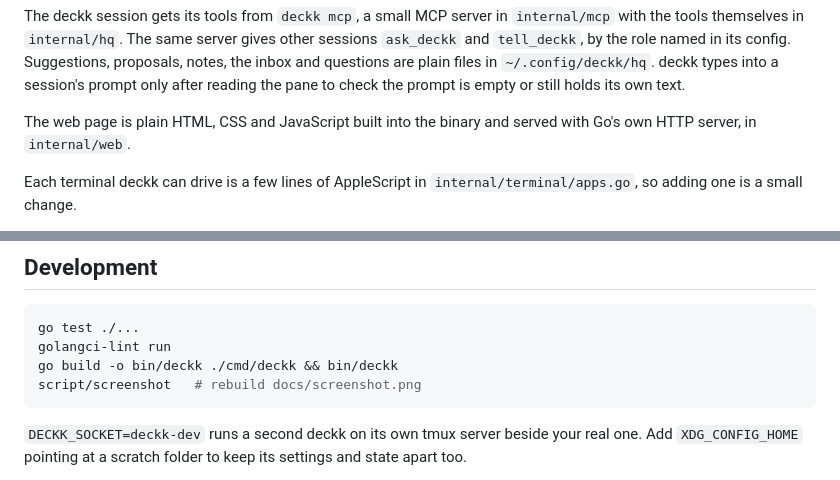
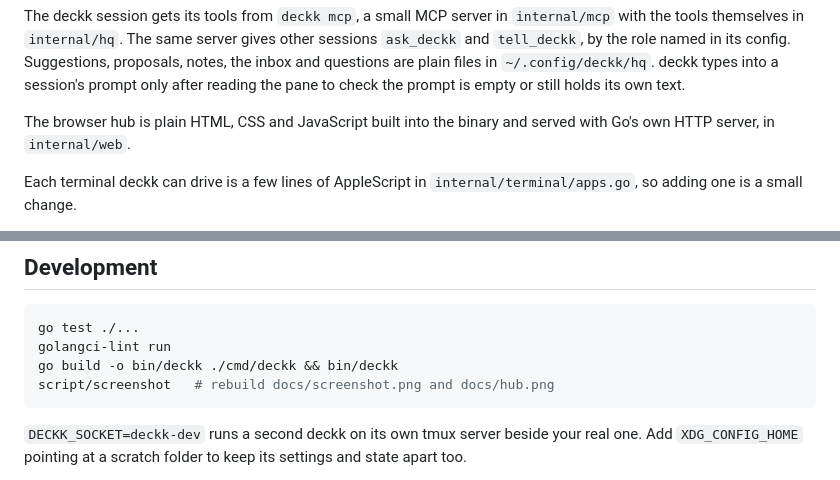
Before and after one commit to theowecker/deckk, a Markdown page: README.md, 2 parts joined by grey strips. Rendered like a GitHub page.

````diff
--- a/README.md
+++ b/README.md
@@ -221,7 +233,7 @@ config. Suggestions, proposals, notes, the inbox and questions are plain files
 in `~/.config/deckk/hq`. deckk types into a session's prompt only after
 reading the pane to check the prompt is empty or still holds its own text.
 
-The web page is plain HTML, CSS and JavaScript built into the binary and
+The browser hub is plain HTML, CSS and JavaScript built into the binary and
 served with Go's own HTTP server, in `internal/web`.
 
 Each terminal deckk can drive is a few lines of AppleScript in
@@ -243,7 +255,7 @@ and later.
 go test ./...
 golangci-lint run
 go build -o bin/deckk ./cmd/deckk && bin/deckk
-script/screenshot   # rebuild docs/screenshot.png
+script/screenshot   # rebuild docs/screenshot.png and docs/hub.png
 ```
 
 `DECKK_SOCKET=deckk-dev` runs a second deckk on its own tmux server beside
````
Also changed, not shown: other parts of README.md (+27 -15 lines), docs/hub.png (added), 4 other files.
